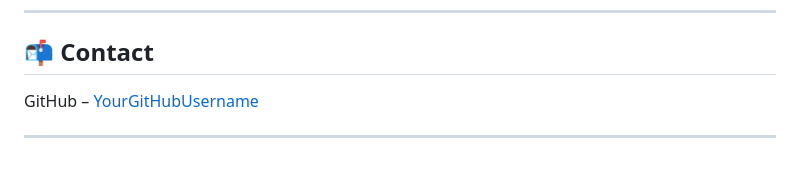
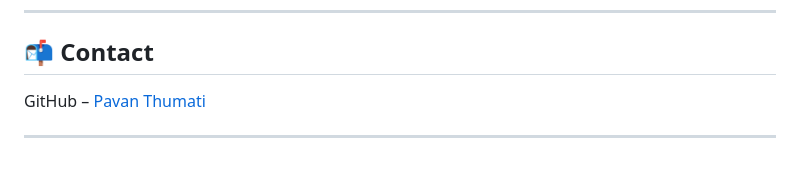
Before and after one commit to PavanThumati/AWS_CapStone_Final_Project, a Markdown page: README.md, the part around the change. Drawn GitHub-style.

```diff
--- a/README.md
+++ b/README.md
@@ -120,6 +120,6 @@ project-root/
 
 ## 📬 Contact
 
-GitHub – [YourGitHubUsername](https://github.com/PavanThumati)
+GitHub – [Pavan Thumati](https://github.com/PavanThumati)
 
 ---
```
